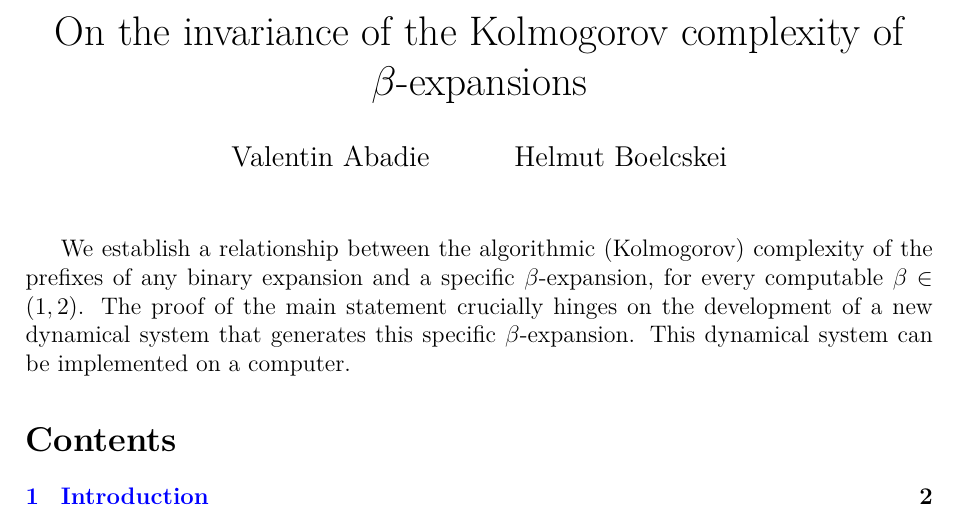
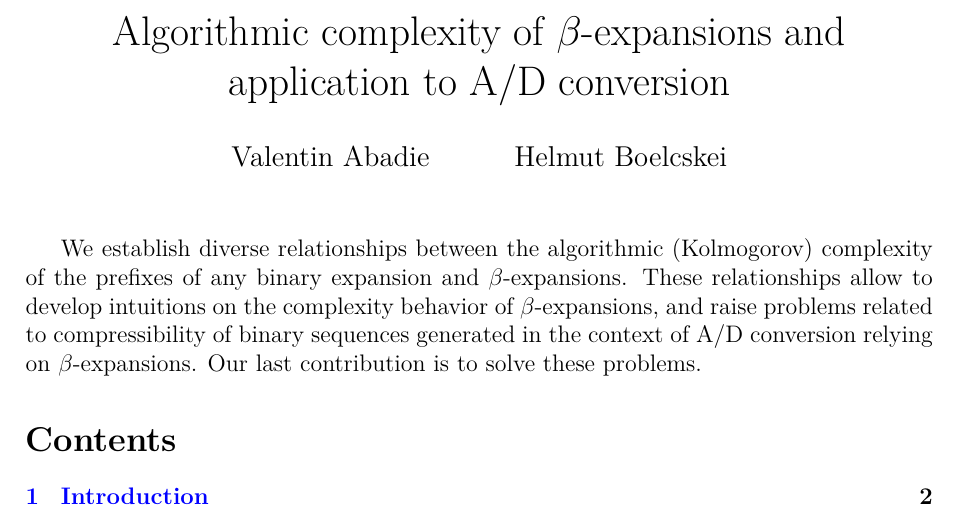
Before and after one commit to vabadie/Paper-1-Kolmogorov-complexity-beta-expansion, a LaTeX document (main.tex): part of page 1 of 60, cut at the place of the change. Compiled offline with pdfLaTeX.

Commit message:
Change title + abstract

```diff
--- a/main.tex
+++ b/main.tex
@@ -13,7 +13,7 @@
 
 \begin{document}
 
-\title{On the invariance of the Kolmogorov complexity of $\beta$-expansions}
+\title{Algorithmic complexity of $\beta$-expansions and application to A/D conversion}
 \author{Valentin Abadie \and Helmut Boelcskei}
 \date{}
 \maketitle
@@ -23,7 +23,7 @@
 %%%%%%%%%%%%%%%%%%%%%%%%%%%%%%%%%%%%%%%%%%%%%%%%%%%%%%%%%%%%%%%%%%%%%%%%%%%%%%%%%%%%%%%%%%%%%%%%%%%%
 %%%%%%%%%%%%%%%%%%%%%%%%%%%%%%%%%%%%%%%%%%%%%%%%%%%%%%%%%%%%%%%%%%%%%%%%%%%%%%%%%%%%%%%%%%%%%%%%%%%%
 
-We establish a relationship between the algorithmic (Kolmogorov) complexity of the prefixes of any binary expansion and a specific $\beta$-expansion, for every computable $\beta \in (1,2)$. The proof of the main statement crucially hinges on the development of a new dynamical system that generates this specific $\beta$-expansion. This dynamical system can be implemented on a computer.
+We establish diverse relationships between the algorithmic (Kolmogorov) complexity of the prefixes of any binary expansion and $\beta$-expansions. These relationships allow to develop intuitions on the complexity behavior of $\beta$-expansions, and raise problems related to compressibility of binary sequences generated in the context of A/D conversion relying on $\beta$-expansions. Our last contribution is to solve these problems.
 
 \tableofcontents
 
```
